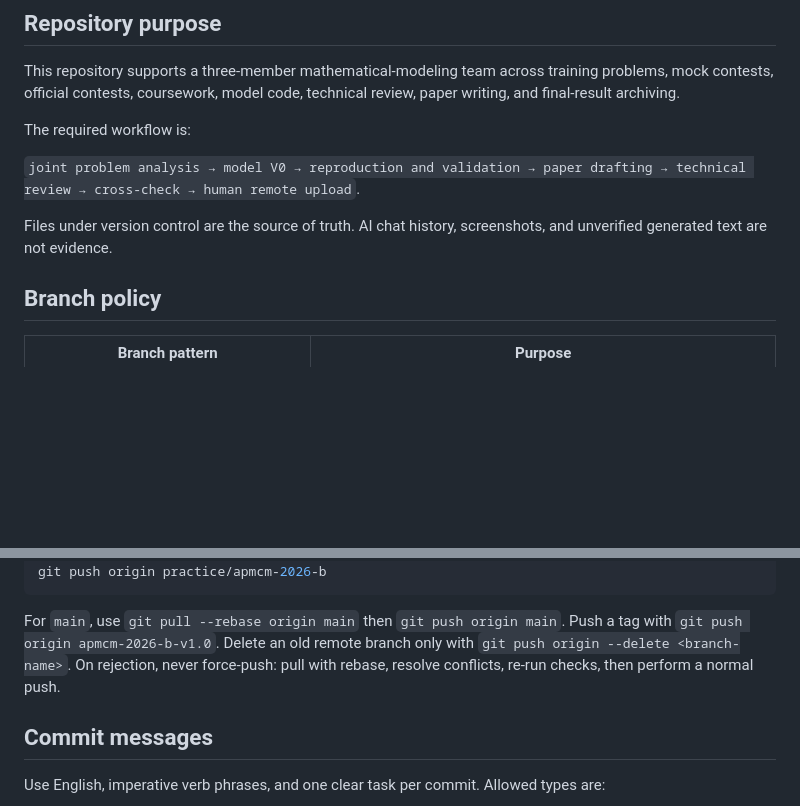
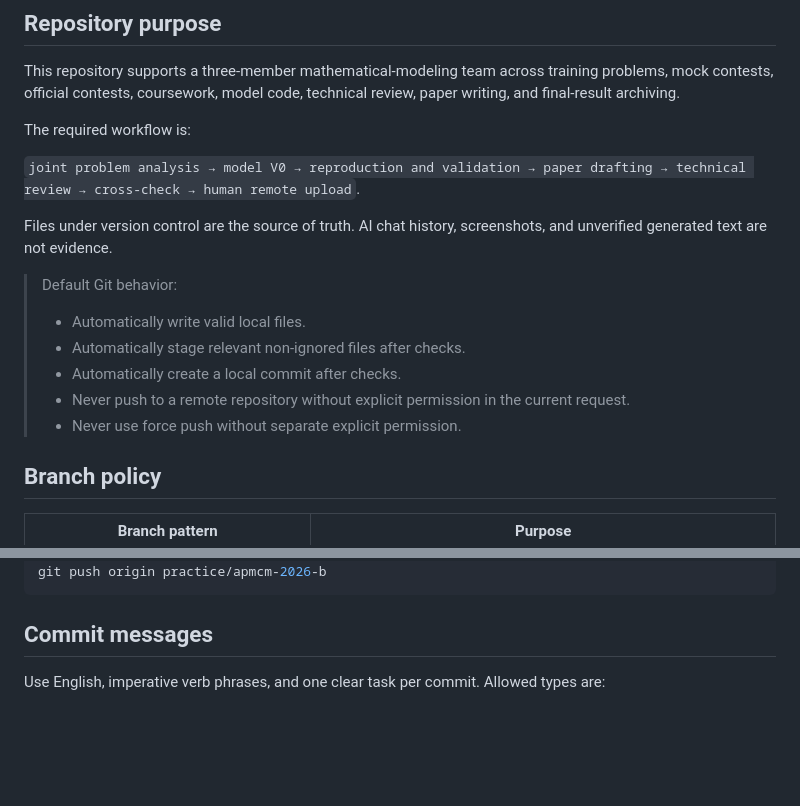
Before and after one commit to panda-nut/modeling-competition, a Markdown page: AGENTS.md, 2 parts joined by grey strips. GitHub-like rendering; blank space fills up the shorter version.

````diff
--- a/AGENTS.md
+++ b/AGENTS.md
@@ -9,6 +9,14 @@ The required workflow is:
 `joint problem analysis → model V0 → reproduction and validation → paper drafting → technical review → cross-check → human remote upload`.
 
 Files under version control are the source of truth. AI chat history, screenshots, and unverified generated text are not evidence.
+
+> Default Git behavior:
+>
+> - Automatically write valid local files.
+> - Automatically stage relevant non-ignored files after checks.
+> - Automatically create a local commit after checks.
+> - Never push to a remote repository without explicit permission in the current request.
+> - Never use force push without separate explicit permission.
 
 ## Branch policy
 
@@ -97,8 +131,6 @@ git status
 git pull --rebase origin practice/apmcm-2026-b
 git push origin practice/apmcm-2026-b
 ```
-
-For `main`, use `git pull --rebase origin main` then `git push origin main`. Push a tag with `git push origin apmcm-2026-b-v1.0`. Delete an old remote branch only with `git push origin --delete <branch-name>`. On rejection, never force-push: pull with rebase, resolve conflicts, re-run checks, then perform a normal push.
 
 ## Commit messages
 
````
Also changed, not shown: other parts of AGENTS.md (+33 -7 lines).
